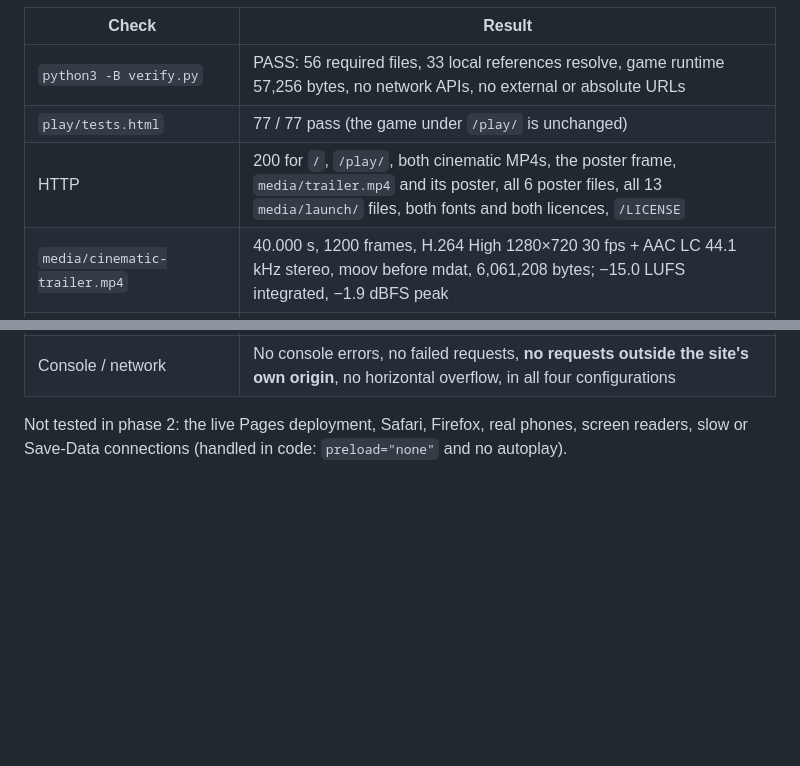
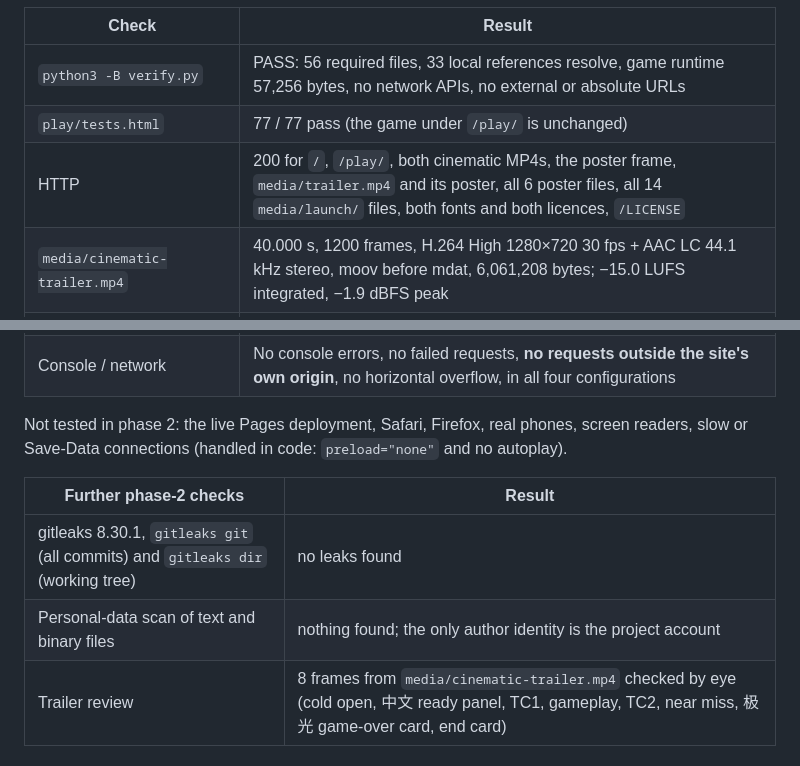
Before and after one commit to connect-world-1985-ai/2026-10-26-lumen-courier, a Markdown page: QA.md, 2 parts joined by grey strips. Drawn GitHub-style; blank space fills up the shorter version.

```diff
--- a/QA.md
+++ b/QA.md
@@ -52,7 +52,7 @@ Run on 2026-10-26 against the local preview (`python3 -B preview.py`, `http://12
 |---|---|
 | `python3 -B verify.py` | PASS: 56 required files, 33 local references resolve, game runtime 57,256 bytes, no network APIs, no external or absolute URLs |
 | `play/tests.html` | 77 / 77 pass (the game under `/play/` is unchanged) |
-| HTTP | 200 for `/`, `/play/`, both cinematic MP4s, the poster frame, `media/trailer.mp4` and its poster, all 6 poster files, all 13 `media/launch/` files, both fonts and both licences, `/LICENSE` |
+| HTTP | 200 for `/`, `/play/`, both cinematic MP4s, the poster frame, `media/trailer.mp4` and its poster, all 6 poster files, all 14 `media/launch/` files, both fonts and both licences, `/LICENSE` |
 | `media/cinematic-trailer.mp4` | 40.000 s, 1200 frames, H.264 High 1280×720 30 fps + AAC LC 44.1 kHz stereo, moov before mdat, 6,061,208 bytes; −15.0 LUFS integrated, −1.9 dBFS peak |
 | `media/cinematic-trailer-hero.mp4` | same edit, textless, no letterbox; 40.000 s, 1200 frames, same codecs, faststart, 7,069,471 bytes |
 | Hero video (desktop 1440×900 and `Pixel 7`, en-US and zh-CN) | Autoplays muted, looped, inline; currentTime advanced about 2.5 s in 2.5 s; no media error; 1280×720, 40 s. Also autoplays with Chrome's default autoplay policy. Sound toggle unmutes (label switches to "Sound on / 声音已开", `aria-pressed=true`) and mutes again. On phones `object-position` is 68 % 50 % |
@@ -64,3 +64,9 @@ Run on 2026-10-26 against the local preview (`python3 -B preview.py`, `http://12
 | Console / network | No console errors, no failed requests, **no requests outside the site's own origin**, no horizontal overflow, in all four configurations |
 
 Not tested in phase 2: the live Pages deployment, Safari, Firefox, real phones, screen readers, slow or Save-Data connections (handled in code: `preload="none"` and no autoplay).
+
+| Further phase-2 checks | Result |
+|---|---|
+| gitleaks 8.30.1, `gitleaks git` (all commits) and `gitleaks dir` (working tree) | no leaks found |
+| Personal-data scan of text and binary files | nothing found; the only author identity is the project account |
+| Trailer review | 8 frames from `media/cinematic-trailer.mp4` checked by eye (cold open, 中文 ready panel, TC1, gameplay, TC2, near miss, 极光 game-over card, end card) |
```
Also changed, not shown: README.md (+1 -1 lines).
